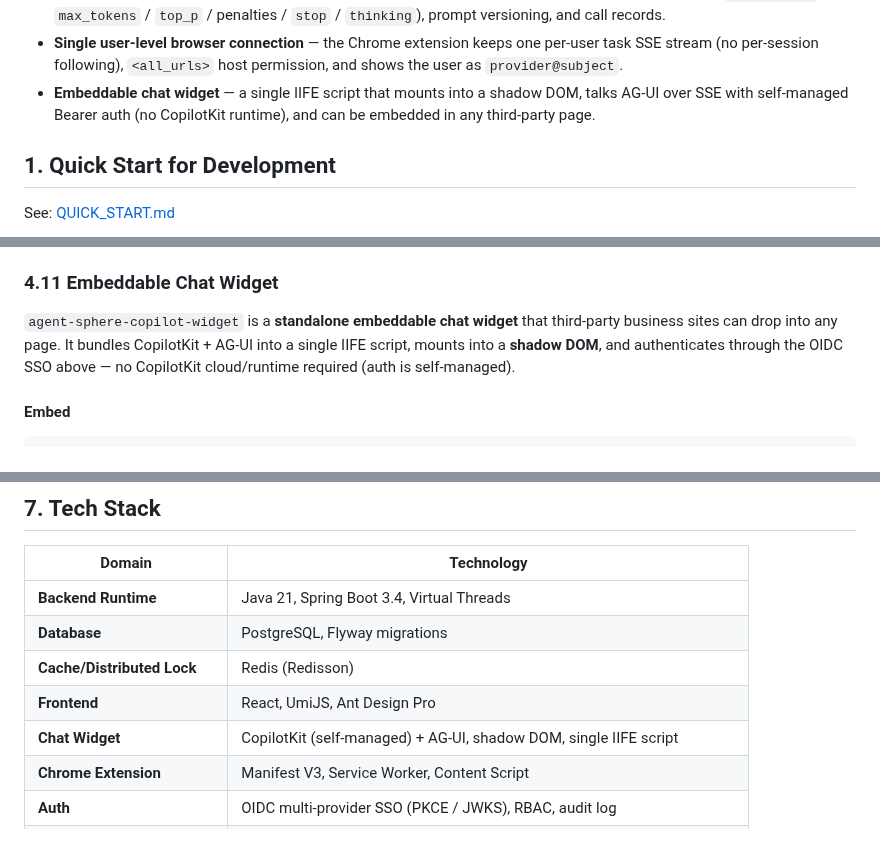
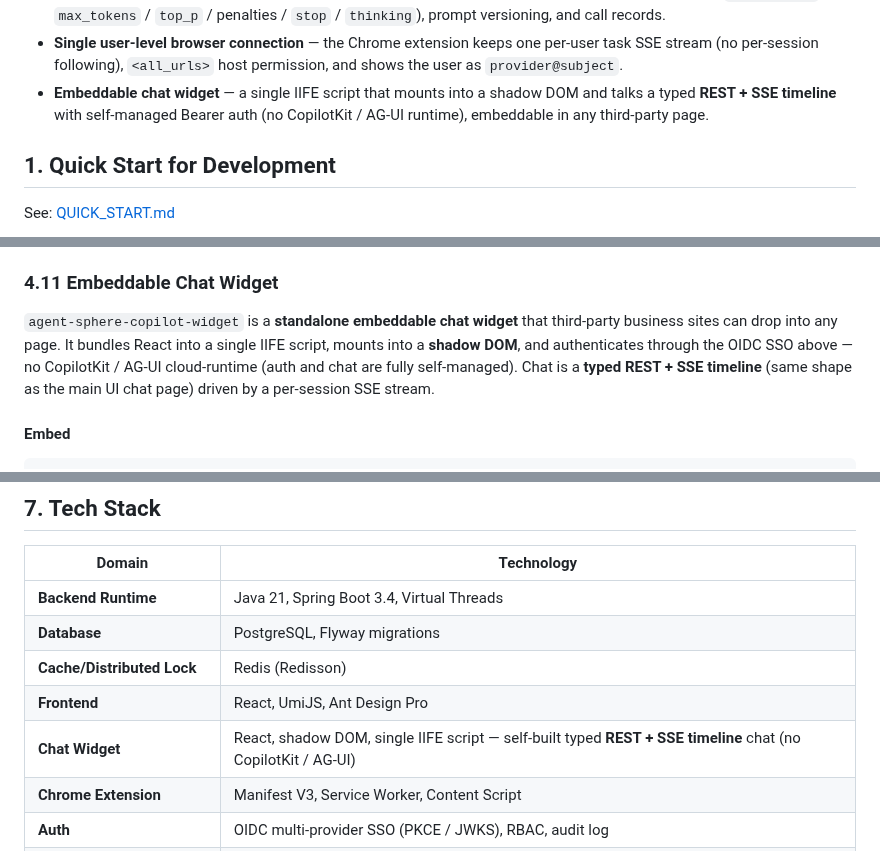
Before and after one commit to nullpointexception-i/agent-sphere, a Markdown page: README.md, 3 parts joined by grey strips. GitHub-like rendering.

```diff
--- a/README.md
+++ b/README.md
@@ -51,7 +56,7 @@ Embeddable chat widget (shadow DOM, OIDC SSO, AG-UI streaming):
 - **Task artifacts** — tasks persist two-phase structured outputs as `agent_task_artifact` rows, reviewable from the **产出 → 任务产物** page (list / detail / JSON view / copy).
 - **Completions management** — 提示工程 admin page with input/output JSON Schema, runtime config (`temperature` / `max_tokens` / `top_p` / penalties / `stop` / `thinking`), prompt versioning, and call records.
 - **Single user-level browser connection** — the Chrome extension keeps one per-user task SSE stream (no per-session following), `<all_urls>` host permission, and shows the user as `provider@subject`.
-- **Embeddable chat widget** — a single IIFE script that mounts into a shadow DOM, talks AG-UI over SSE with self-managed Bearer auth (no CopilotKit runtime), and can be embedded in any third-party page.
+- **Embeddable chat widget** — a single IIFE script that mounts into a shadow DOM and talks a typed **REST + SSE timeline** with self-managed Bearer auth (no CopilotKit / AG-UI runtime), embeddable in any third-party page.
 
 ## 1. Quick Start for Development
 
@@ -621,7 +633,7 @@ The identity provider's `preferred_username`/`name` is stored as `display_subjec
 
 ### 4.11 Embeddable Chat Widget
 
-`agent-sphere-copilot-widget` is a **standalone embeddable chat widget** that third-party business sites can drop into any page. It bundles CopilotKit + AG-UI into a single IIFE script, mounts into a **shadow DOM**, and authenticates through the OIDC SSO above — no CopilotKit cloud/runtime required (auth is self-managed).
+`agent-sphere-copilot-widget` is a **standalone embeddable chat widget** that third-party business sites can drop into any page. It bundles React into a single IIFE script, mounts into a **shadow DOM**, and authenticates through the OIDC SSO above — no CopilotKit / AG-UI cloud-runtime (auth and chat are fully self-managed). Chat is a **typed REST + SSE timeline** (same shape as the main UI chat page) driven by a per-session SSE stream.
 
 #### Embed
 
@@ -790,7 +803,7 @@ The frontend **产出 → 任务产物** page lists them (task goal, type, schem
 | **Database** | PostgreSQL, Flyway migrations |
 | **Cache/Distributed Lock** | Redis (Redisson) |
 | **Frontend** | React, UmiJS, Ant Design Pro |
-| **Chat Widget** | CopilotKit (self-managed) + AG-UI, shadow DOM, single IIFE script |
+| **Chat Widget** | React, shadow DOM, single IIFE script — self-built typed **REST + SSE timeline** chat (no CopilotKit / AG-UI) |
 | **Chrome Extension** | Manifest V3, Service Worker, Content Script |
 | **Auth** | OIDC multi-provider SSO (PKCE / JWKS), RBAC, audit log |
 | **Real-time Communication** | SSE (Server-Sent Events), multi-emitter broadcast |
```
Also changed, not shown: other parts of README.md (+27 -14 lines), README-cn.md (+30 -17 lines), agent-sphere-readme/ui-multi-agent.png (added).
